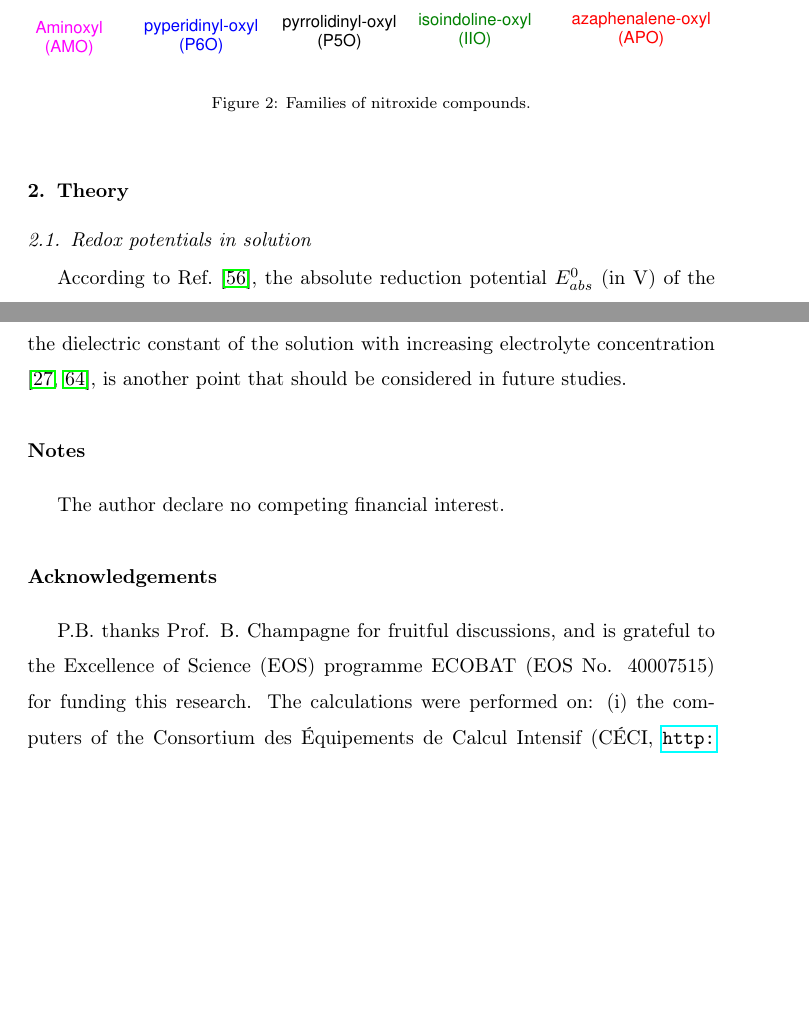
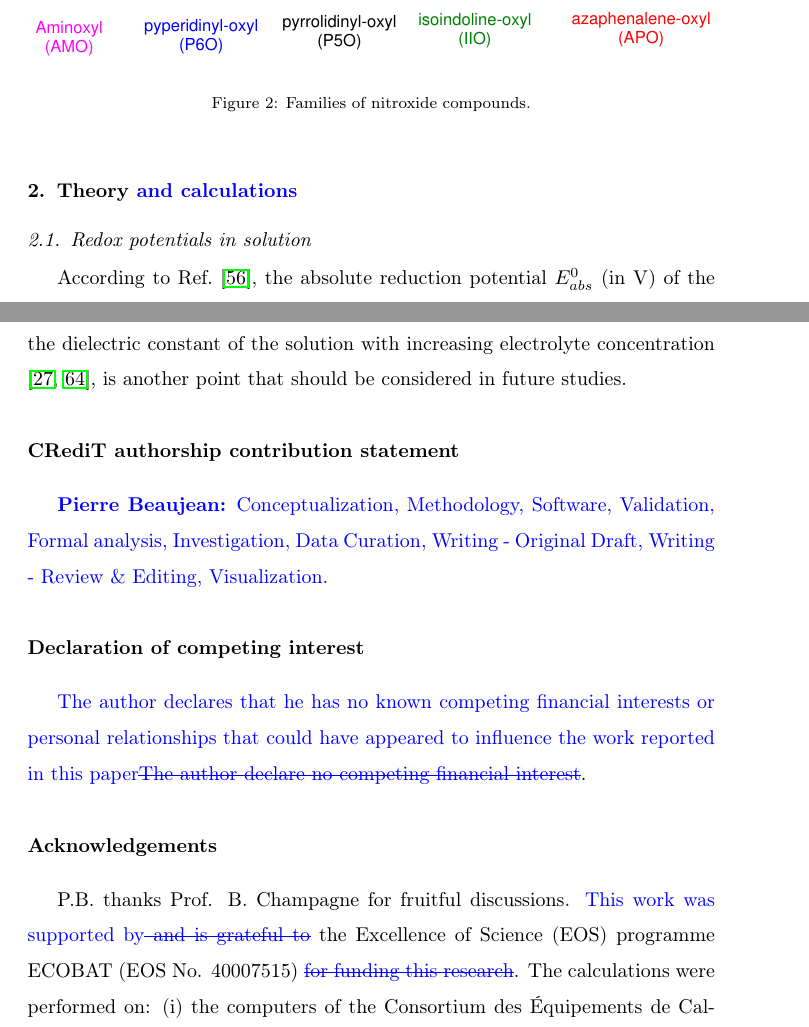
Before and after one commit to pierre-24/publi-ECOBAT-nitroxides, a LaTeX paper (nitroxides.tex): two parts of pages 6 and 33 of 44, joined at a grey line, cut so that both start at the same text, the shorter picture padded with empty space. Compiled offline with pdfLaTeX.

Commit message:
check (again) guide for authors

```diff
--- a/nitroxides.tex
+++ b/nitroxides.tex
@@ -133,7 +133,7 @@ This paper is organized as follows: Section \ref{sec:theory} introduces key conc
 	\label{fig:families}
 \end{figure}
 
-\section{Theory}\label{sec:theory}
+\section{Theory \added{and calculations}}\label{sec:theory}
 
 \subsection{Redox potentials in solution}
 
@@ -611,11 +611,16 @@ It was, however, not possible to correlate the impact of the substitution on the
 
 Finally, a comparison with the experiment has been performed. It results in an excellent correlation, but the impact of the corrections presented above is small in the solvents considered here (water and acetonitrile) and with the concentrations of electrolytes used experimentally. It would be valuable to compare redox potentials measured \replaced{in other solvents, either}{under different conditions, such as in} less polar solvents or ionic liquids. Experimental redox potentials for other nitroxides in battery-relevant environments have already been reported in the literature \cite{bergnerTEMPOMobileCatalyst2014,tkachevaTEMPOIonicLiquidsRedox2020}. Another factor that should be investigated is the temperature, which would affect both the DH correction (through $\kappa$, Eq.~\eqref{eq:kappa2}) and the complexation equilibrium constant (though the entropic contribution). For example, conventional lithium-ion batteries can operate up to \SI{60}{\degreeCelsius} \cite{maTemperatureEffectThermal2018}, and ionic liquids are stable over extended temperature ranges \cite{tkachevaTEMPOIonicLiquidsRedox2020}. The modification of the dielectric constant of the solution with increasing electrolyte concentration \cite{kontogeorgisDebyeHuckelTheoryIts2018, silvaTrueHuckelEquation2022}, is another point that should be considered in future studies.
 
-\section*{Notes}
-The author declare no competing financial interest.
+\section*{CRediT authorship contribution statement}
+
+\added{\textbf{Pierre Beaujean:} Conceptualization, Methodology, Software, Validation, Formal analysis, Investigation, Data Curation, Writing - Original Draft, Writing - Review \& Editing, Visualization.}
+
+\section*{Declaration of competing interest}
+
+\replaced{The author declares that he has no known competing financial interests or personal relationships that could have appeared to influence the work reported in this paper}{The author declare no competing financial interest}.
 
 \section*{Acknowledgements}
-P.B. thanks Prof. B. Champagne for fruitful discussions, and is grateful to the Excellence of Science (EOS) programme  ECOBAT (EOS No. 40007515) for funding this research.
+P.B. thanks Prof. B. Champagne for fruitful discussions\replaced{. This work was supported by}{ and is grateful to} the Excellence of Science (EOS) programme  ECOBAT (EOS No. 40007515) \deleted{for funding this research}.
 The calculations were performed on: \begin{inparaenum}[(i)]
 	\item the computers of the Consortium des \'{E}quipements de Calcul Intensif (C\'{E}CI, \url{http://www.ceci-hpc.be}) and particularly those of the Technological Platform of High-Performance Computing, for which the author gratefully acknowledge the financial support of the F.R.S-FNRS, of the Walloon Region, and of the University of Namur (Conventions No. 2.5020.11, U.G006.15, U.G018.19, U.G011.22, 1610468, and RW/GEQ2016), and
 	\item on Lucia, the Tier-1 supercomputer of the Walloon Region, infrastructure funded by the Walloon Region (grant agreement No. 1910247).
```
